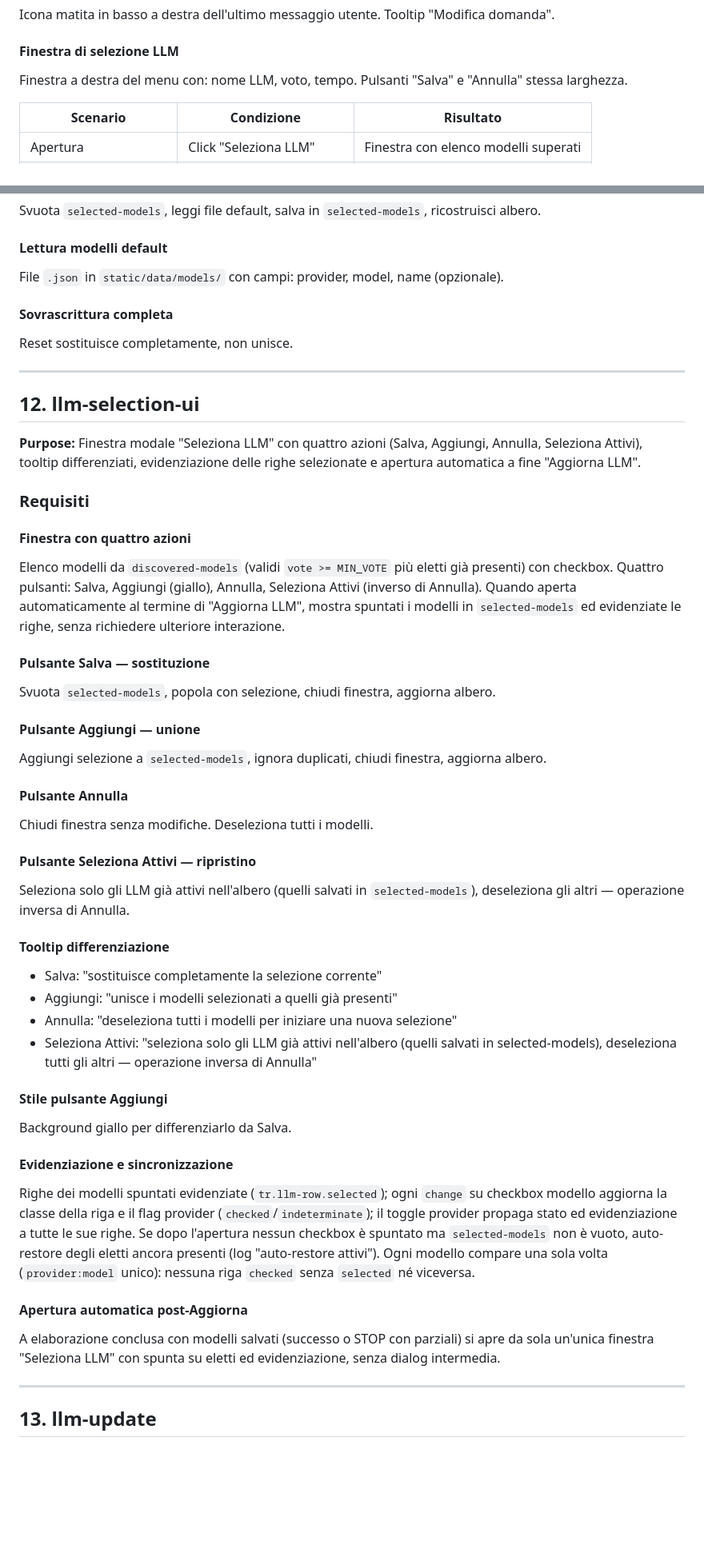
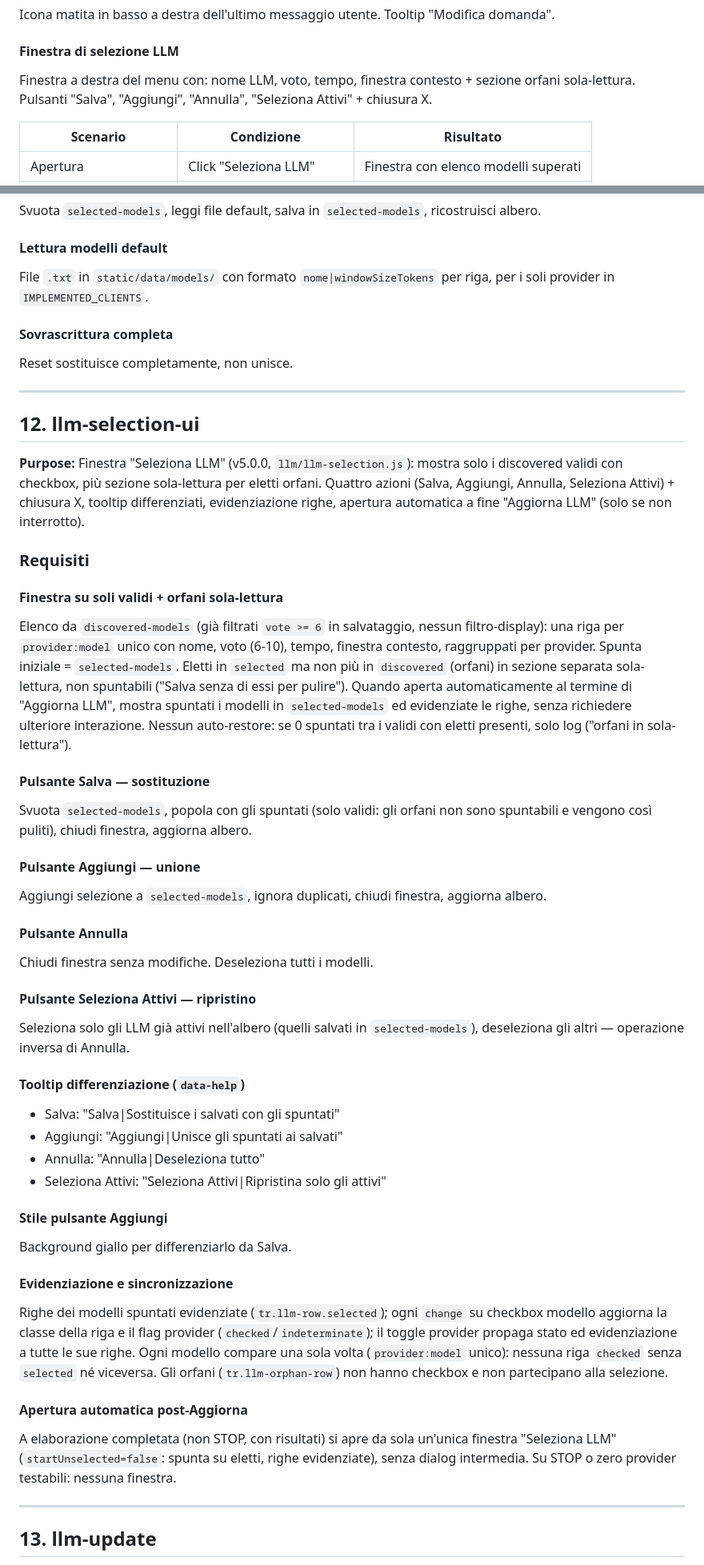
Before and after one commit to gmaterni/agnochat, a Markdown page: docs/specifiche.md, 2 parts joined by grey strips. Shown at 80% size. GitHub-like rendering; blank space fills up the shorter version.

```diff
--- a/docs/specifiche.md
+++ b/docs/specifiche.md
@@ -270,7 +270,7 @@ Icone "Copia Output" e "Cancella Output" in alto a destra. Cancella svuota solo
 Icona matita in basso a destra dell'ultimo messaggio utente. Tooltip "Modifica domanda".
 
 #### Finestra di selezione LLM
-Finestra a destra del menu con: nome LLM, voto, tempo. Pulsanti "Salva" e "Annulla" stessa larghezza.
+Finestra a destra del menu con: nome LLM, voto, tempo, finestra contesto + sezione orfani sola-lettura. Pulsanti "Salva", "Aggiungi", "Annulla", "Seleziona Attivi" + chiusura X.
 
 | Scenario | Condizione | Risultato |
 |----------|-----------|-----------|
@@ -369,7 +379,7 @@ Albero LLM costruito da `selected-models` all'avvio.
 Svuota `selected-models`, leggi file default, salva in `selected-models`, ricostruisci albero.
 
 #### Lettura modelli default
-File `.json` in `static/data/models/` con campi: provider, model, name (opzionale).
+File `.txt` in `static/data/models/` con formato `nome|windowSizeTokens` per riga, per i soli provider in `IMPLEMENTED_CLIENTS`.
 
 #### Sovrascrittura completa
 Reset sostituisce completamente, non unisce.
@@ -378,15 +388,15 @@ Reset sostituisce completamente, non unisce.
 
 ## 12. llm-selection-ui
 
-**Purpose:** Finestra modale "Seleziona LLM" con quattro azioni (Salva, Aggiungi, Annulla, Seleziona Attivi), tooltip differenziati, evidenziazione delle righe selezionate e apertura automatica a fine "Aggiorna LLM".
+**Purpose:** Finestra "Seleziona LLM" (v5.0.0, `llm/llm-selection.js`): mostra solo i discovered validi con checkbox, più sezione sola-lettura per eletti orfani. Quattro azioni (Salva, Aggiungi, Annulla, Seleziona Attivi) + chiusura X, tooltip differenziati, evidenziazione righe, apertura automatica a fine "Aggiorna LLM" (solo se non interrotto).
 
 ### Requisiti
 
-#### Finestra con quattro azioni
-Elenco modelli da `discovered-models` (validi `vote >= MIN_VOTE` più eletti già presenti) con checkbox. Quattro pulsanti: Salva, Aggiungi (giallo), Annulla, Seleziona Attivi (inverso di Annulla). Quando aperta automaticamente al termine di "Aggiorna LLM", mostra spuntati i modelli in `selected-models` ed evidenziate le righe, senza richiedere ulteriore interazione.
+#### Finestra su soli validi + orfani sola-lettura
+Elenco da `discovered-models` (già filtrati `vote >= 6` in salvataggio, nessun filtro-display): una riga per `provider:model` unico con nome, voto (6-10), tempo, finestra contesto, raggruppati per provider. Spunta iniziale = `selected-models`. Eletti in `selected` ma non più in `discovered` (orfani) in sezione separata sola-lettura, non spuntabili ("Salva senza di essi per pulire"). Quando aperta automaticamente al termine di "Aggiorna LLM", mostra spuntati i modelli in `selected-models` ed evidenziate le righe, senza richiedere ulteriore interazione. Nessun auto-restore: se 0 spuntati tra i validi con eletti presenti, solo log ("orfani in sola-lettura").
 
 #### Pulsante Salva — sostituzione
-Svuota `selected-models`, popola con selezione, chiudi finestra, aggiorna albero.
+Svuota `selected-models`, popola con gli spuntati (solo validi: gli orfani non sono spuntabili e vengono così puliti), chiudi finestra, aggiorna albero.
 
 #### Pulsante Aggiungi — unione
 Aggiungi selezione a `selected-models`, ignora duplicati, chiudi finestra, aggiorna albero.
@@ -397,20 +407,20 @@ Chiudi finestra senza modifiche. Deseleziona tutti i modelli.
 #### Pulsante Seleziona Attivi — ripristino
 Seleziona solo gli LLM già attivi nell'albero (quelli salvati in `selected-models`), deseleziona gli altri — operazione inversa di Annulla.
 
-#### Tooltip differenziazione
-- Salva: "sostituisce completamente la selezione corrente"
-- Aggiungi: "unisce i modelli selezionati a quelli già presenti"
-- Annulla: "deseleziona tutti i modelli per iniziare una nuova selezione"
-- Seleziona Attivi: "seleziona solo gli LLM già attivi nell'albero (quelli salvati in selected-models), deseleziona tutti gli altri — operazione inversa di Annulla"
+#### Tooltip differenziazione (`data-help`)
+- Salva: "Salva|Sostituisce i salvati con gli spuntati"
+- Aggiungi: "Aggiungi|Unisce gli spuntati ai salvati"
+- Annulla: "Annulla|Deseleziona tutto"
+- Seleziona Attivi: "Seleziona Attivi|Ripristina solo gli attivi"
 
 #### Stile pulsante Aggiungi
 Background giallo per differenziarlo da Salva.
 
 #### Evidenziazione e sincronizzazione
-Righe dei modelli spuntati evidenziate (`tr.llm-row.selected`); ogni `change` su checkbox modello aggiorna la classe della riga e il flag provider (`checked`/`indeterminate`); il toggle provider propaga stato ed evidenziazione a tutte le sue righe. Se dopo l'apertura nessun checkbox è spuntato ma `selected-models` non è vuoto, auto-restore degli eletti ancora presenti (log "auto-restore attivi"). Ogni modello compare una sola volta (`provider:model` unico): nessuna riga `checked` senza `selected` né viceversa.
+Righe dei modelli spuntati evidenziate (`tr.llm-row.selected`); ogni `change` su checkbox modello aggiorna la classe della riga e il flag provider (`checked`/`indeterminate`); il toggle provider propaga stato ed evidenziazione a tutte le sue righe. Ogni modello compare una sola volta (`provider:model` unico): nessuna riga `checked` senza `selected` né viceversa. Gli orfani (`tr.llm-orphan-row`) non hanno checkbox e non partecipano alla selezione.
 
 #### Apertura automatica post-Aggiorna
-A elaborazione conclusa con modelli salvati (successo o STOP con parziali) si apre da sola un'unica finestra "Seleziona LLM" con spunta su eletti ed evidenziazione, senza dialog intermedia.
+A elaborazione completata (non STOP, con risultati) si apre da sola un'unica finestra "Seleziona LLM" (`startUnselected=false`: spunta su eletti, righe evidenziate), senza dialog intermedia. Su STOP o zero provider testabili: nessuna finestra.
 
 ---
 
```
Also changed, not shown: other parts of docs/specifiche.md (+29 -18 lines), docs/architettura.md (+48 -35 lines).
